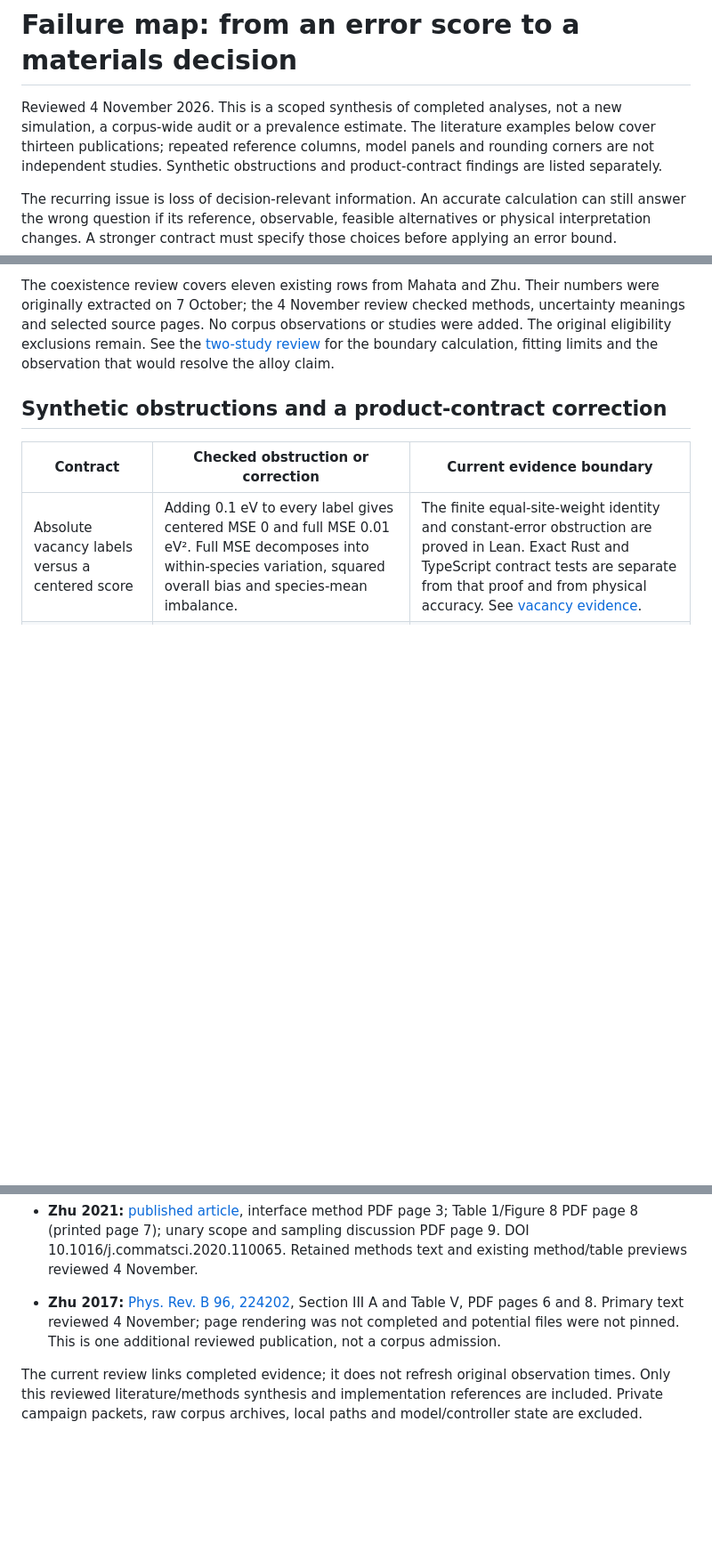
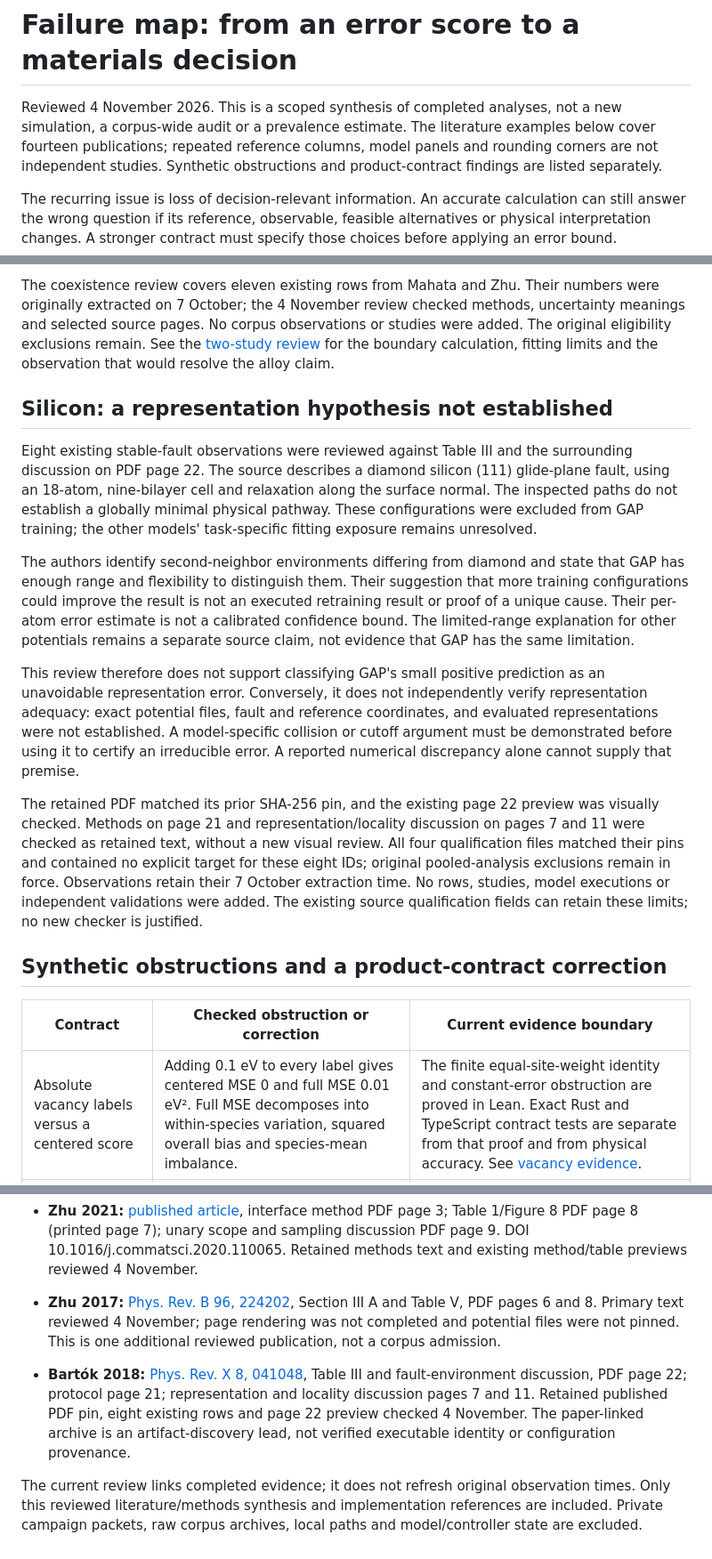
Before and after one commit to alexwelcing/lupine-rhizo, a Markdown page: glim-think/docs/exception-to-theorem-failure-map.md, 3 parts joined by grey strips. Shown at 89% size. Rendered like a GitHub page; blank space fills up the shorter version.

Commit message:
Qualify silicon fault representation and fitting explanations

```diff
--- a/glim-think/docs/exception-to-theorem-failure-map.md
+++ b/glim-think/docs/exception-to-theorem-failure-map.md
@@ -2,7 +2,7 @@
 
 Reviewed 4 November 2026. This is a scoped synthesis of completed analyses,
 not a new simulation, a corpus-wide audit or a prevalence estimate. The
-literature examples below cover thirteen publications; repeated reference columns,
+literature examples below cover fourteen publications; repeated reference columns,
 model panels and rounding corners are not independent studies. Synthetic
 obstructions and product-contract findings are listed separately.
 
@@ -73,6 +74,40 @@ methods, uncertainty meanings and selected source pages. No corpus observations
 or studies were added. The original eligibility exclusions remain. See the
 [two-study review](phase-coexistence-evidence.md) for the boundary calculation,
 fitting limits and the observation that would resolve the alloy claim.
+
+## Silicon: a representation hypothesis not established
+
+Eight existing stable-fault observations were reviewed against Table III and
+the surrounding discussion on PDF page 22. The source describes a diamond
+silicon (111) glide-plane fault, using an 18-atom, nine-bilayer cell and relaxation
+along the surface normal. The inspected paths do not establish a globally
+minimal physical pathway. These configurations were excluded from GAP training;
+the other models' task-specific fitting exposure remains unresolved.
+
+The authors identify second-neighbor environments differing from diamond and
+state that GAP has enough range and flexibility to distinguish them. Their
+suggestion that more training configurations could improve the result is not
+an executed retraining result or proof of a unique cause. Their per-atom error
+estimate is not a calibrated confidence bound. The limited-range explanation
+for other potentials remains a separate source claim, not evidence that GAP
+has the same limitation.
+
+This review therefore does not support classifying GAP's small positive
+prediction as an unavoidable representation error. Conversely, it does not
+independently verify representation adequacy: exact potential files, fault and
+reference coordinates, and evaluated representations were not established.
+A model-specific collision or cutoff argument must be demonstrated before
+using it to certify an irreducible error. A reported numerical discrepancy
+alone cannot supply that premise.
+
+The retained PDF matched its prior SHA-256 pin, and the existing page 22 preview
+was visually checked. Methods on page 21 and representation/locality discussion
+on pages 7 and 11 were checked as retained text, without a new visual review.
+All four qualification files matched their pins and contained no explicit
+target for these eight IDs; original pooled-analysis exclusions remain in
+force. Observations retain their 7 October extraction time. No rows, studies,
+model executions or independent validations were added. The existing source
+qualification fields can retain these limits; no new checker is justified.
 
 ## Synthetic obstructions and a product-contract correction
 
@@ -269,6 +304,13 @@ promotion follows from this document.
   4 November; page rendering was not completed and potential files were not pinned.
   This is one additional reviewed publication, not a corpus admission.
 
+- **Bartók 2018:** [Phys. Rev. X 8, 041048](https://journals.aps.org/prx/abstract/10.1103/PhysRevX.8.041048),
+  Table III and fault-environment discussion, PDF page 22; protocol page 21;
+  representation and locality discussion pages 7 and 11. Retained published
+  PDF pin, eight existing rows and page 22 preview checked 4 November.
+  The paper-linked archive is an artifact-discovery lead, not verified
+  executable identity or configuration provenance.
+
 The current review links completed evidence; it does not refresh
 original observation times. Only this reviewed literature/methods synthesis
 and implementation references are included. Private campaign packets, raw
```
Also changed, not shown: other parts of glim-think/docs/exception-to-theorem-failure-map.md (+1 -0 lines).
